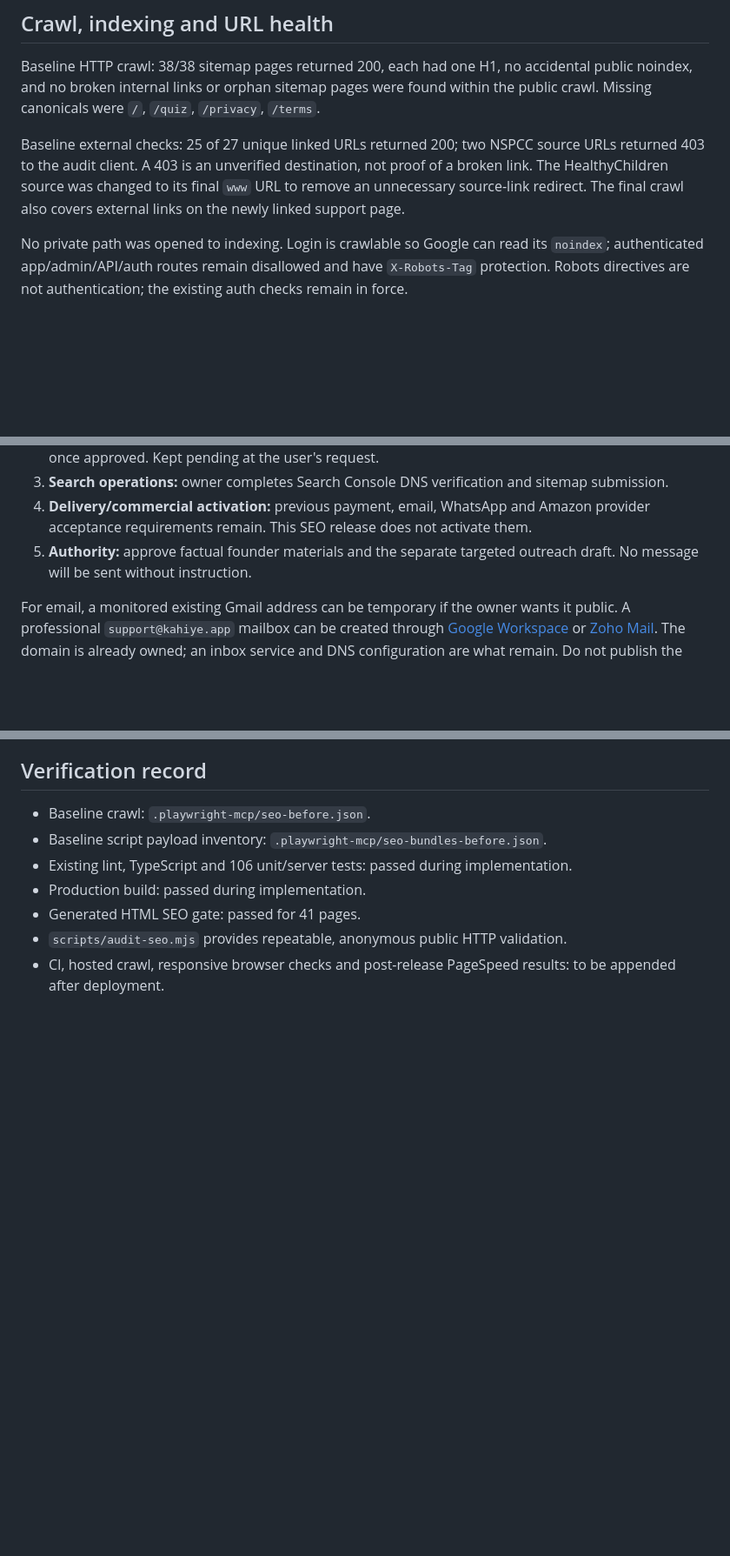
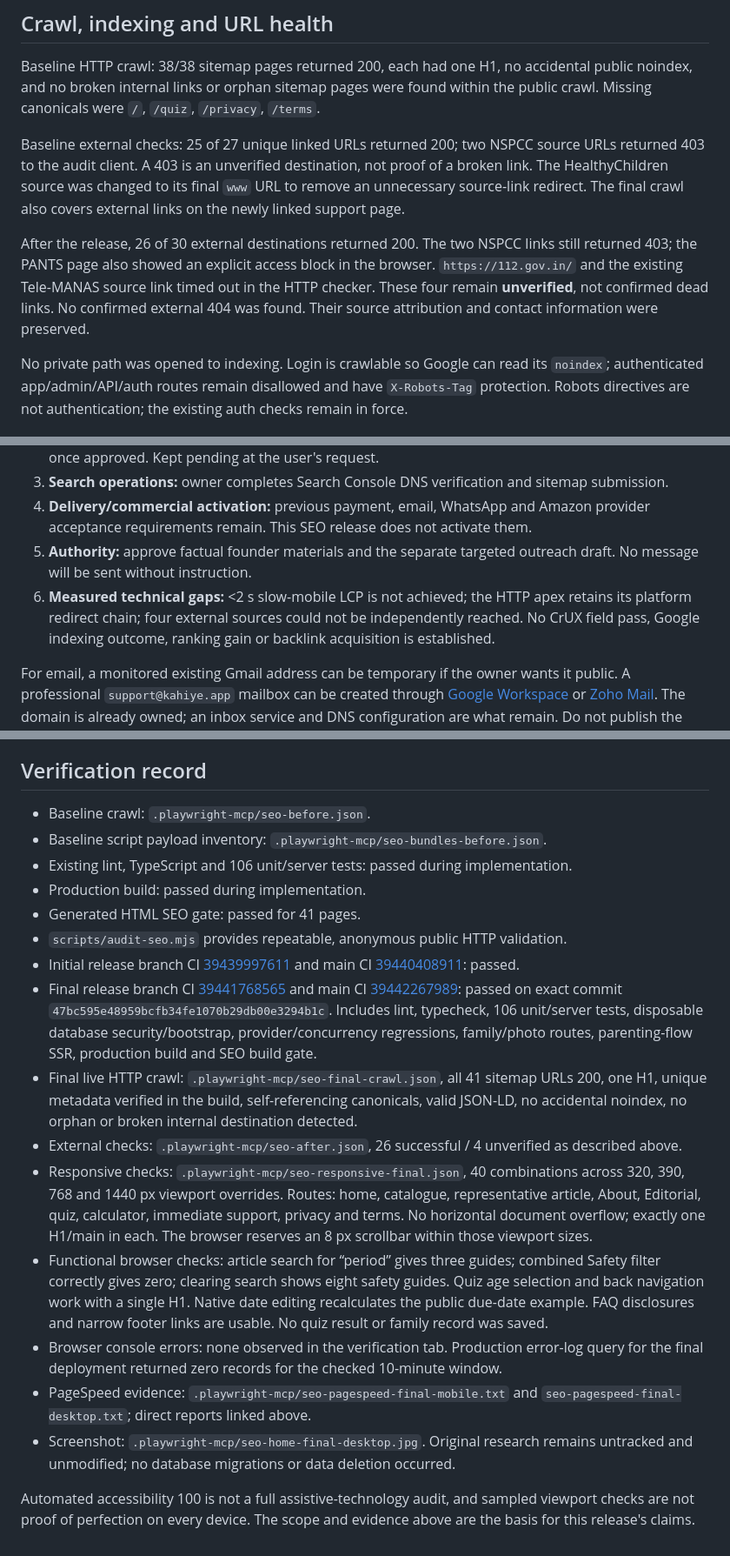
Before and after one commit to niddhishp/budding, a Markdown page: docs/SEO-EXECUTION.md, 3 parts joined by grey strips. Shown at 87% size. GitHub-like rendering; blank space fills up the shorter version.

```diff
--- a/docs/SEO-EXECUTION.md
+++ b/docs/SEO-EXECUTION.md
@@ -30,6 +30,8 @@ The existing article slugs are descriptive and stable. They were retained to pro
 Baseline HTTP crawl: 38/38 sitemap pages returned 200, each had one H1, no accidental public noindex, and no broken internal links or orphan sitemap pages were found within the public crawl. Missing canonicals were `/`, `/quiz`, `/privacy`, `/terms`.
 
 Baseline external checks: 25 of 27 unique linked URLs returned 200; two NSPCC source URLs returned 403 to the audit client. A 403 is an unverified destination, not proof of a broken link. The HealthyChildren source was changed to its final `www` URL to remove an unnecessary source-link redirect. The final crawl also covers external links on the newly linked support page.
+
+After the release, 26 of 30 external destinations returned 200. The two NSPCC links still returned 403; the PANTS page also showed an explicit access block in the browser. `https://112.gov.in/` and the existing Tele-MANAS source link timed out in the HTTP checker. These four remain **unverified**, not confirmed dead links. No confirmed external 404 was found. Their source attribution and contact information were preserved.
 
 No private path was opened to indexing. Login is crawlable so Google can read its `noindex`; authenticated app/admin/API/auth routes remain disallowed and have `X-Robots-Tag` protection. Robots directives are not authentication; the existing auth checks remain in force.
 
@@ -216,6 +228,7 @@ Search Console submission and ownership verification have not been performed in
 3. **Search operations:** owner completes Search Console DNS verification and sitemap submission.
 4. **Delivery/commercial activation:** previous payment, email, WhatsApp and Amazon provider acceptance requirements remain. This SEO release does not activate them.
 5. **Authority:** approve factual founder materials and the separate targeted outreach draft. No message will be sent without instruction.
+6. **Measured technical gaps:** <2 s slow-mobile LCP is not achieved; the HTTP apex retains its platform redirect chain; four external sources could not be independently reached. No CrUX field pass, Google indexing outcome, ranking gain or backlink acquisition is established.
 
 For email, a monitored existing Gmail address can be temporary if the owner wants it public. A professional `support@kahiye.app` mailbox can be created through [Google Workspace](https://workspace.google.com/solutions/business-email/) or [Zoho Mail](https://www.zoho.com/mail/custom-domain-email.html). The domain is already owned; an inbox service and DNS configuration are what remain. Do not publish the address before send/receive tests pass.
 
@@ -227,4 +240,14 @@ For email, a monitored existing Gmail address can be temporary if the owner want
 - Production build: passed during implementation.
 - Generated HTML SEO gate: passed for 41 pages.
 - `scripts/audit-seo.mjs` provides repeatable, anonymous public HTTP validation.
-- CI, hosted crawl, responsive browser checks and post-release PageSpeed results: to be appended after deployment.
+- Initial release branch CI [39439997611](https://github.com/niddhishp/budding/actions/runs/39439997611) and main CI [39440408911](https://github.com/niddhishp/budding/actions/runs/39440408911): passed.
+- Final release branch CI [39441768565](https://github.com/niddhishp/budding/actions/runs/39441768565) and main CI [39442267989](https://github.com/niddhishp/budding/actions/runs/39442267989): passed on exact commit `47bc595e48959bcfb34fe1070b29db00e3294b1c`. Includes lint, typecheck, 106 unit/server tests, disposable database security/bootstrap, provider/concurrency regressions, family/photo routes, parenting-flow SSR, production build and SEO build gate.
+- Final live HTTP crawl: `.playwright-mcp/seo-final-crawl.json`, all 41 sitemap URLs 200, one H1, unique metadata verified in the build, self-referencing canonicals, valid JSON-LD, no accidental noindex, no orphan or broken internal destination detected.
+- External checks: `.playwright-mcp/seo-after.json`, 26 successful / 4 unverified as described above.
+- Responsive checks: `.playwright-mcp/seo-responsive-final.json`, 40 combinations across 320, 390, 768 and 1440 px viewport overrides. Routes: home, catalogue, representative article, About, Editorial, quiz, calculator, immediate support, privacy and terms. No horizontal document overflow; exactly one H1/main in each. The browser reserves an 8 px scrollbar within those viewport sizes.
+- Functional browser checks: article search for “period” gives three guides; combined Safety filter correctly gives zero; clearing search shows eight safety guides. Quiz age selection and back navigation work with a single H1. Native date editing recalculates the public due-date example. FAQ disclosures and narrow footer links are usable. No quiz result or family record was saved.
+- Browser console errors: none observed in the verification tab. Production error-log query for the final deployment returned zero records for the checked 10-minute window.
+- PageSpeed evidence: `.playwright-mcp/seo-pagespeed-final-mobile.txt` and `seo-pagespeed-final-desktop.txt`; direct reports linked above.
+- Screenshot: `.playwright-mcp/seo-home-final-desktop.jpg`. Original research remains untracked and unmodified; no database migrations or data deletion occurred.
+
+Automated accessibility 100 is not a full assistive-technology audit, and sampled viewport checks are not proof of perfection on every device. The scope and evidence above are the basis for this release's claims.
```
Also changed, not shown: other parts of docs/SEO-EXECUTION.md (+21 -11 lines).
